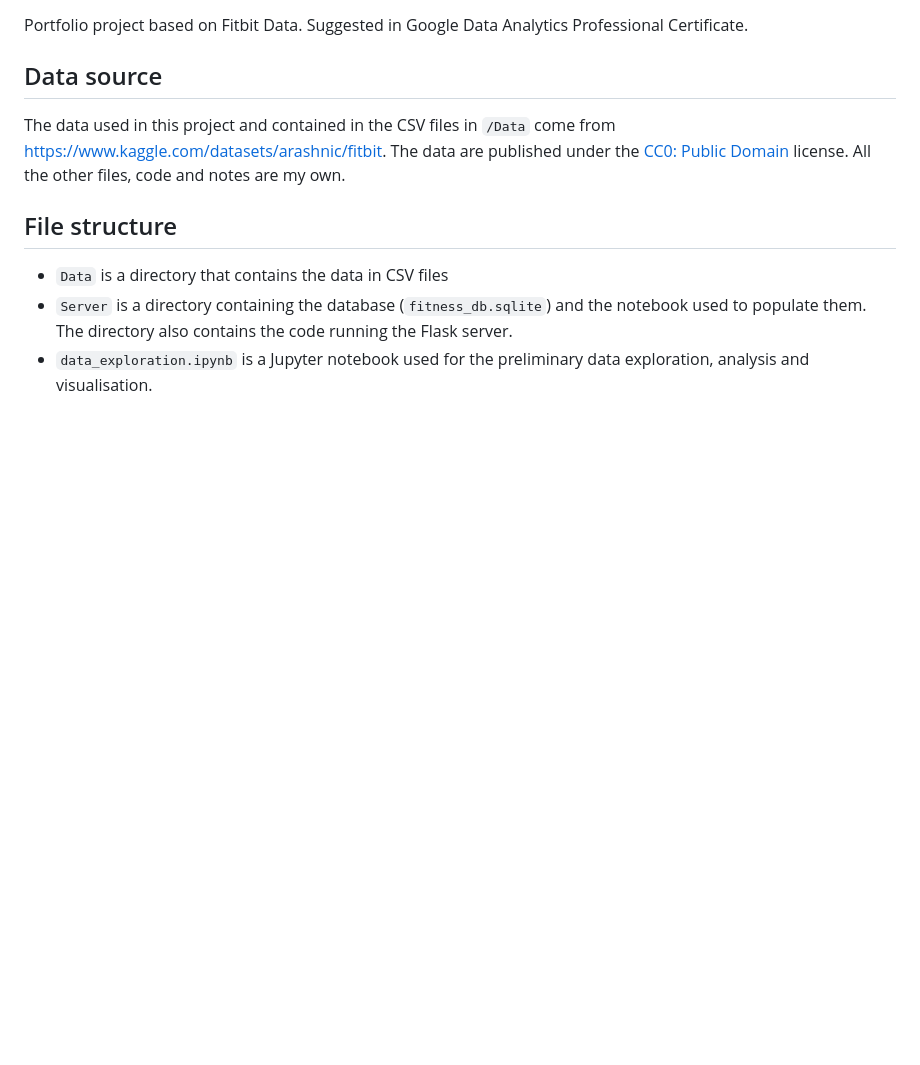
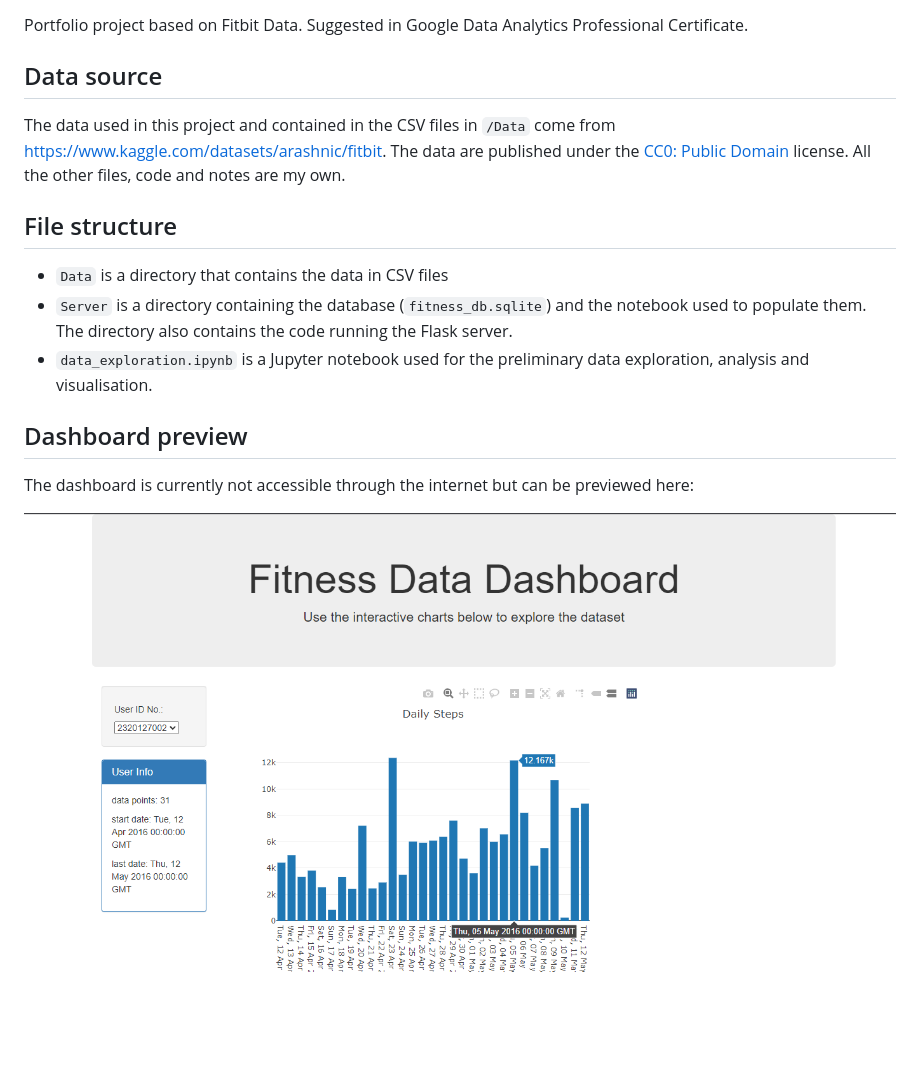
Before and after one commit to benoitchamot/fitness_data, a Markdown page: README.md, the part around the change. Drawn GitHub-style; pictures changed too: dashboard.png (added); blank space fills up the shorter version.

Commit message:
Add dashboard screenshot to README.

```diff
--- a/README.md
+++ b/README.md
@@ -8,3 +8,8 @@ The data used in this project and contained in the CSV files in `/Data` come fro
 - `Data` is a directory that contains the data in CSV files
 - `Server` is a directory containing the database (`fitness_db.sqlite`) and the notebook used to populate them. The directory also contains the code running the Flask server.
 - `data_exploration.ipynb` is a Jupyter notebook used for the preliminary data exploration, analysis and visualisation.
+
+## Dashboard preview
+The dashboard is currently not accessible through the internet but can be previewed here:
+
+![](dashboard.png)
```
